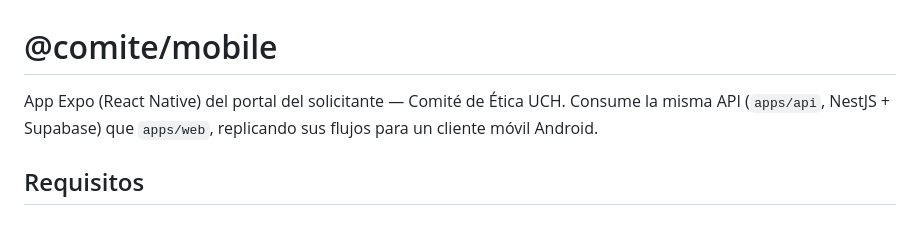
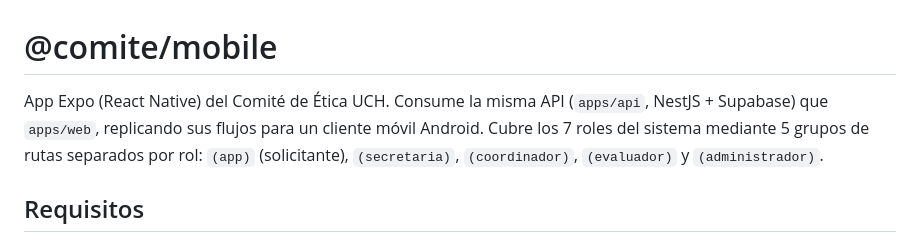
Before and after one commit to ErasmoMB/comite-uch, a Markdown page: apps/mobile/README.md, the part around one of its changes. GitHub-like rendering.

```diff
--- a/apps/mobile/README.md
+++ b/apps/mobile/README.md
@@ -1,8 +1,10 @@
 # @comite/mobile
 
-App Expo (React Native) del portal del solicitante — Comité de Ética UCH. Consume la
-misma API (`apps/api`, NestJS + Supabase) que `apps/web`, replicando sus flujos para
-un cliente móvil Android.
+App Expo (React Native) del Comité de Ética UCH. Consume la misma API (`apps/api`,
+NestJS + Supabase) que `apps/web`, replicando sus flujos para un cliente móvil
+Android. Cubre los 7 roles del sistema mediante 5 grupos de rutas separados por
+rol: `(app)` (solicitante), `(secretaria)`, `(coordinador)`, `(evaluador)` y
+`(administrador)`.
 
 ## Requisitos
 
```
Also changed, not shown: other parts of apps/mobile/README.md (+50 -2 lines).
